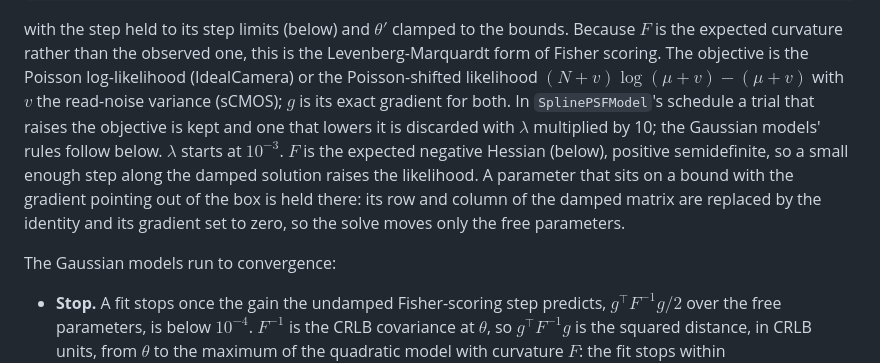
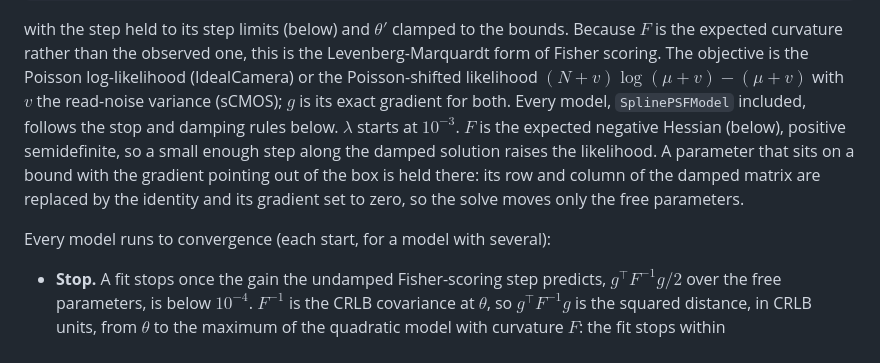
Before and after one commit to JuliaSMLM/GaussMLE.jl, a Markdown page: docs/src/theory.md, the part around the change. Drawn GitHub-style.

```diff
--- a/docs/src/theory.md
+++ b/docs/src/theory.md
@@ -82,15 +82,14 @@ is the expected curvature rather than the observed one, this is the Levenberg-Ma
 Fisher scoring. The objective is the
 Poisson log-likelihood (IdealCamera) or the Poisson-shifted likelihood
 $(N + v)\log(\mu + v) - (\mu + v)$ with $v$ the read-noise variance (sCMOS); $g$ is its exact
-gradient for both. In `SplinePSFModel`'s schedule a trial that raises the objective is kept
-and one that lowers it is discarded with $\lambda$ multiplied by 10; the Gaussian models' rules
-follow below. $\lambda$ starts at $10^{-3}$. $F$ is the expected negative
+gradient for both. Every model, `SplinePSFModel` included, follows the stop and damping
+rules below. $\lambda$ starts at $10^{-3}$. $F$ is the expected negative
 Hessian (below), positive semidefinite, so a small enough step along the damped solution raises
 the likelihood. A parameter that sits on a bound with the gradient pointing out of the box is
 held there: its row and column of the damped matrix are replaced by the identity and its
 gradient set to zero, so the solve moves only the free parameters.
 
-The Gaussian models run to convergence:
+Every model runs to convergence (each start, for a model with several):
 
 - **Stop.** A fit stops once the gain the undamped Fisher-scoring step predicts,
   $g^\top F^{-1} g / 2$ over the free parameters, is below $10^{-4}$. $F^{-1}$ is the CRLB
```
Also changed, not shown: CHANGELOG.md (+4 -2 lines), README.md (+1 -1 lines).
